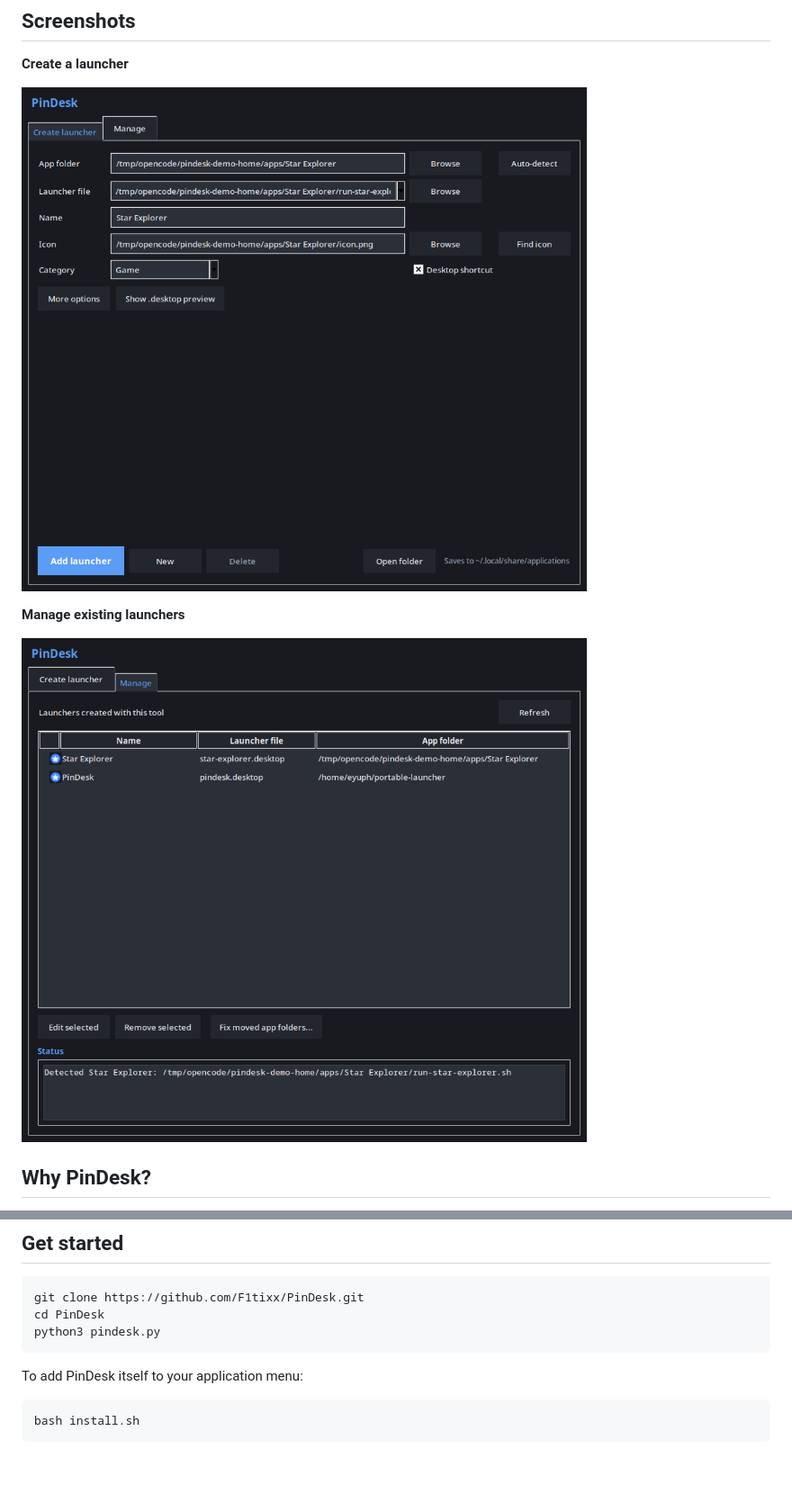
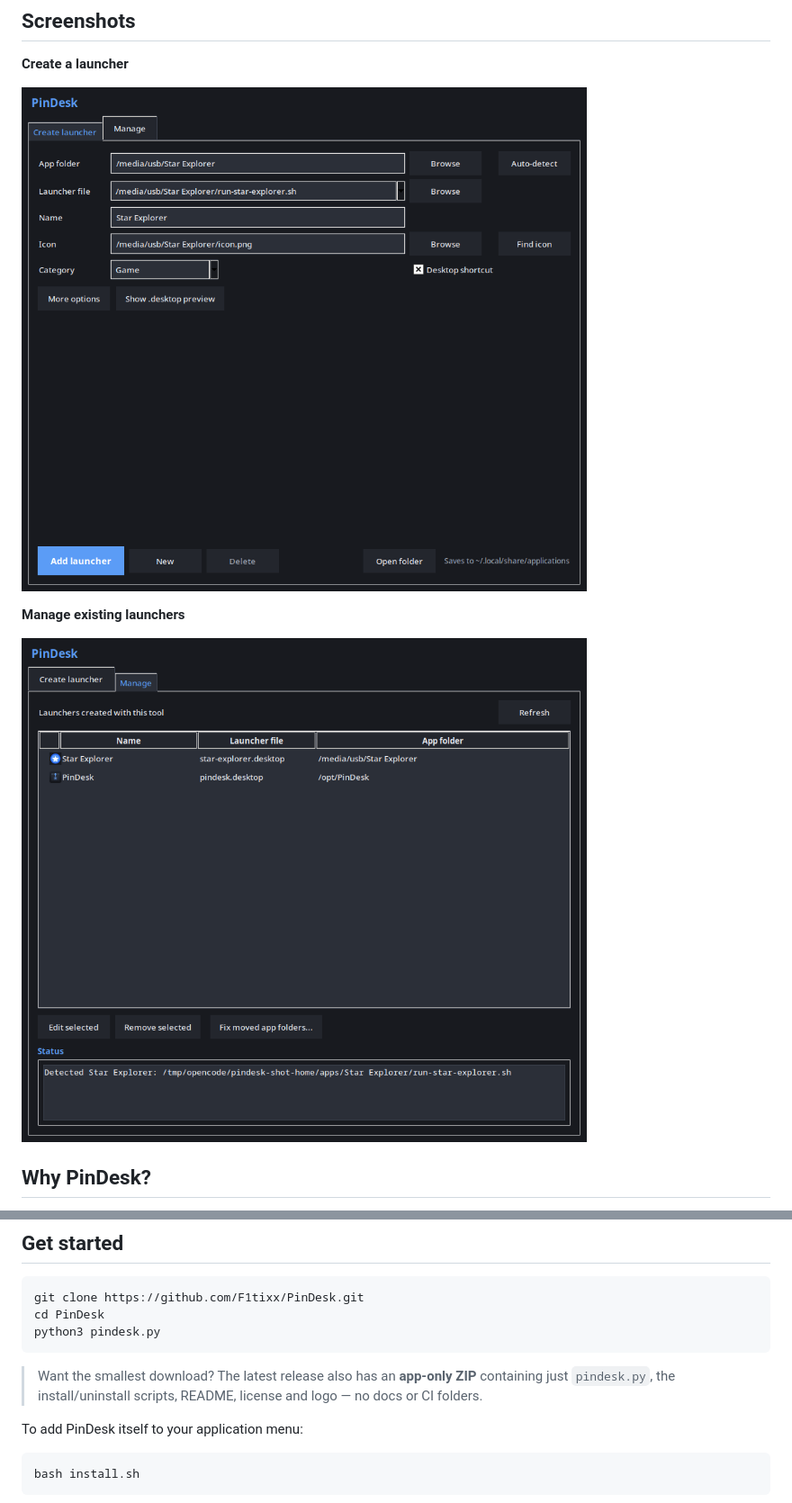
Before and after one commit to F1tixx/PinDesk, a Markdown page: README.md, 2 parts joined by grey strips. Shown at 90% size. GitHub-like rendering; pictures changed too: docs/screenshot-create.png, docs/screenshot-manage.png; blank space fills up the shorter version.

Commit message:
Sanitize screenshots and add app-only release archive

````diff
--- a/README.md
+++ b/README.md
@@ -80,6 +80,9 @@ cd PinDesk
 python3 pindesk.py
 ```
 
+> Want the smallest download? The latest release also has an **app-only ZIP**
+> containing just `pindesk.py`, the install/uninstall scripts, README, license
+> and logo — no docs or CI folders.
 
 To add PinDesk itself to your application menu:
 
````
Also changed, not shown: CHANGELOG.md (+15 -4 lines), 2 other files.
